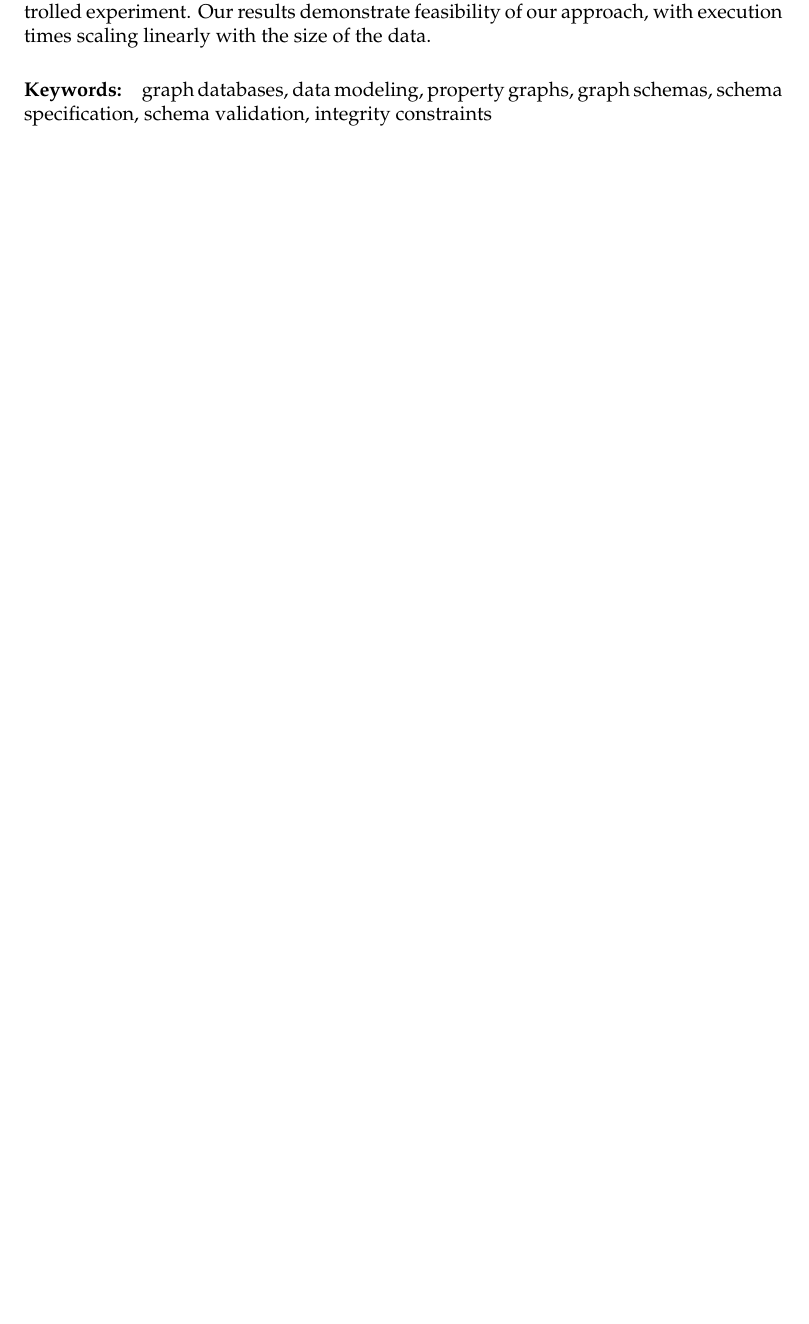
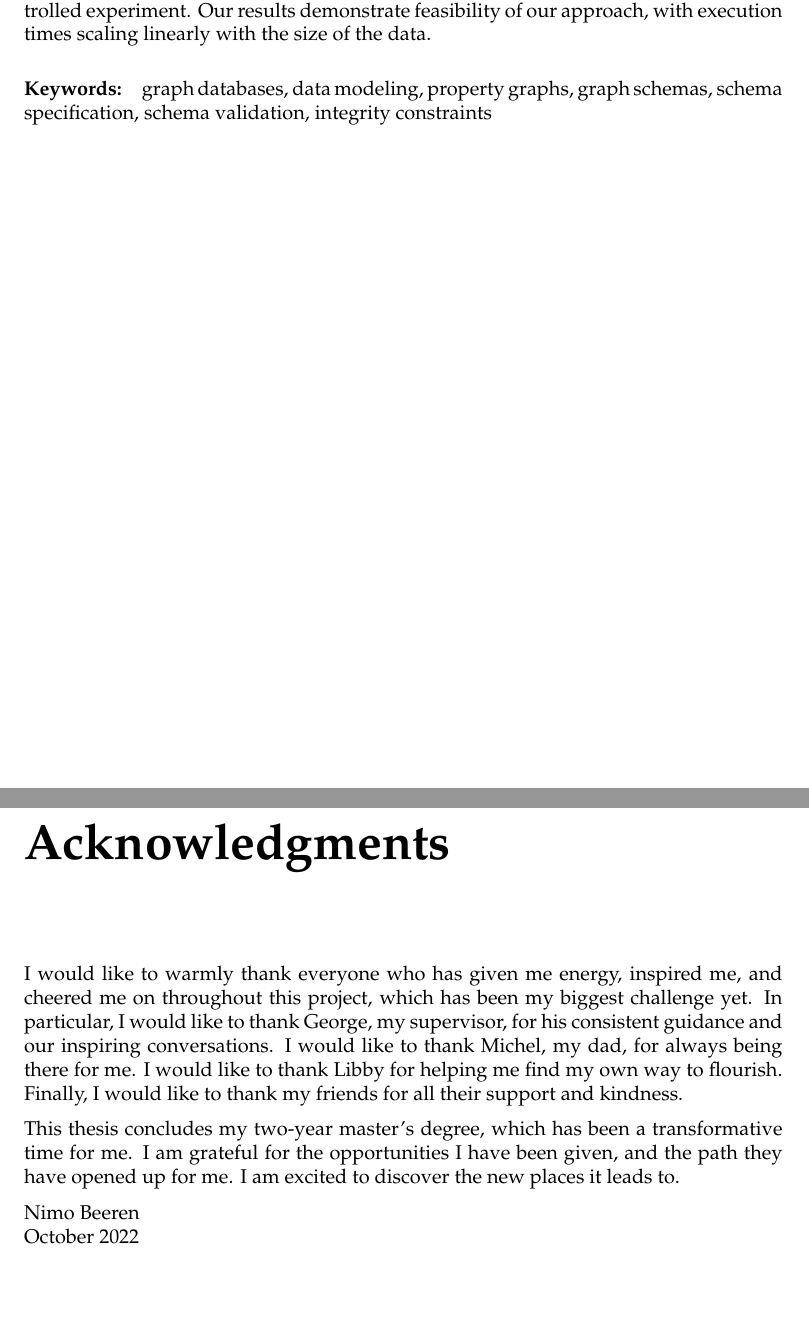
Before and after one commit to nimobeeren/thesis, a LaTeX thesis (docs/thesis.tex): part of page 2 of 50 before the commit and two parts of pages 2 and 3 of 51 after it, the two joined at a grey line, cut so that both start at the same text, the shorter picture padded with empty space. Compiled offline with pdfLaTeX.

Commit message:
add acknowledgments

```diff
--- a/docs/thesis.tex
+++ b/docs/thesis.tex
@@ -150,6 +150,15 @@
 Graph databases are increasingly receiving attention from industry and academia, due in part to their flexibility; a schema is often not required. In particular, the \emph{property graph} model enables natural expression of data from a wide variety of domains. However, schemas can significantly benefit query optimization, data integrity, and documentation. We present a formal property graph schema model based on conceptual data modeling methods, integrating constraints on mandatory and allowed properties, property data types, edge endpoints, and edge cardinality. Moreover, we specify schema validation semantics using first-order logic rules. These rules are implemented using graph queries for \emph{Neo4j}, \emph{JanusGraph}, and \emph{TigerGraph}, which we evaluate through a controlled experiment. Our results demonstrate feasibility of our approach, with execution times scaling linearly with the size of the data.
 
 \paragraph{Keywords:} graph databases, data modeling, property graphs, graph schemas, schema specification, schema validation, integrity constraints
+
+\chapter*{Acknowledgments}
+
+I would like to warmly thank everyone who has given me energy, inspired me, and cheered me on throughout this project, which has been my biggest challenge yet. In particular, I would like to thank George, my supervisor, for his consistent guidance and our inspiring conversations. I would like to thank Michel, my dad, for always being there for me. I would like to thank Libby for helping me find my own way to flourish. Finally, I would like to thank my friends for all their support and kindness.
+
+This thesis concludes my two-year master's degree, which has been a transformative time for me. I am grateful for the opportunities I have been given, and the path they have opened up for me. I am excited to discover the new places it leads to.
+
+Nimo Beeren\\
+October 2022
 
 \tableofcontents
 \listoffigures
```
Also changed, not shown: docs/thesis.pdf, docs/thesis.tex (2 more changed lines).
